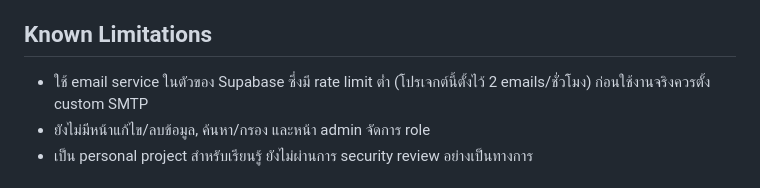
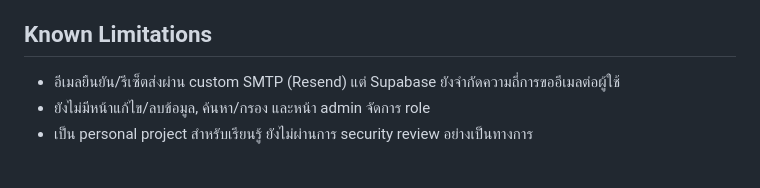
Before and after one commit to notificationwebsapp-code/she-portal, a Markdown page: README.md, the part around one of its changes. GitHub-like rendering.

```diff
--- a/README.md
+++ b/README.md
@@ -64,8 +68,7 @@ Live demo: [https://notificationwebsapp-code.github.io/she-portal/](https://shew
 
 ## Known Limitations
 
-- ใช้ email service ในตัวของ Supabase ซึ่งมี rate limit ต่ำ (โปรเจกต์นี้ตั้งไว้ 2 emails/ชั่วโมง)
-  ก่อนใช้งานจริงควรตั้ง custom SMTP
+- อีเมลยืนยัน/รีเซ็ตส่งผ่าน custom SMTP (Resend) แต่ Supabase ยังจำกัดความถี่การขออีเมลต่อผู้ใช้
 - ยังไม่มีหน้าแก้ไข/ลบข้อมูล, ค้นหา/กรอง และหน้า admin จัดการ role
 - เป็น personal project สำหรับเรียนรู้ ยังไม่ผ่านการ security review อย่างเป็นทางการ
 
```
Also changed, not shown: other parts of README.md (+10 -6 lines).
